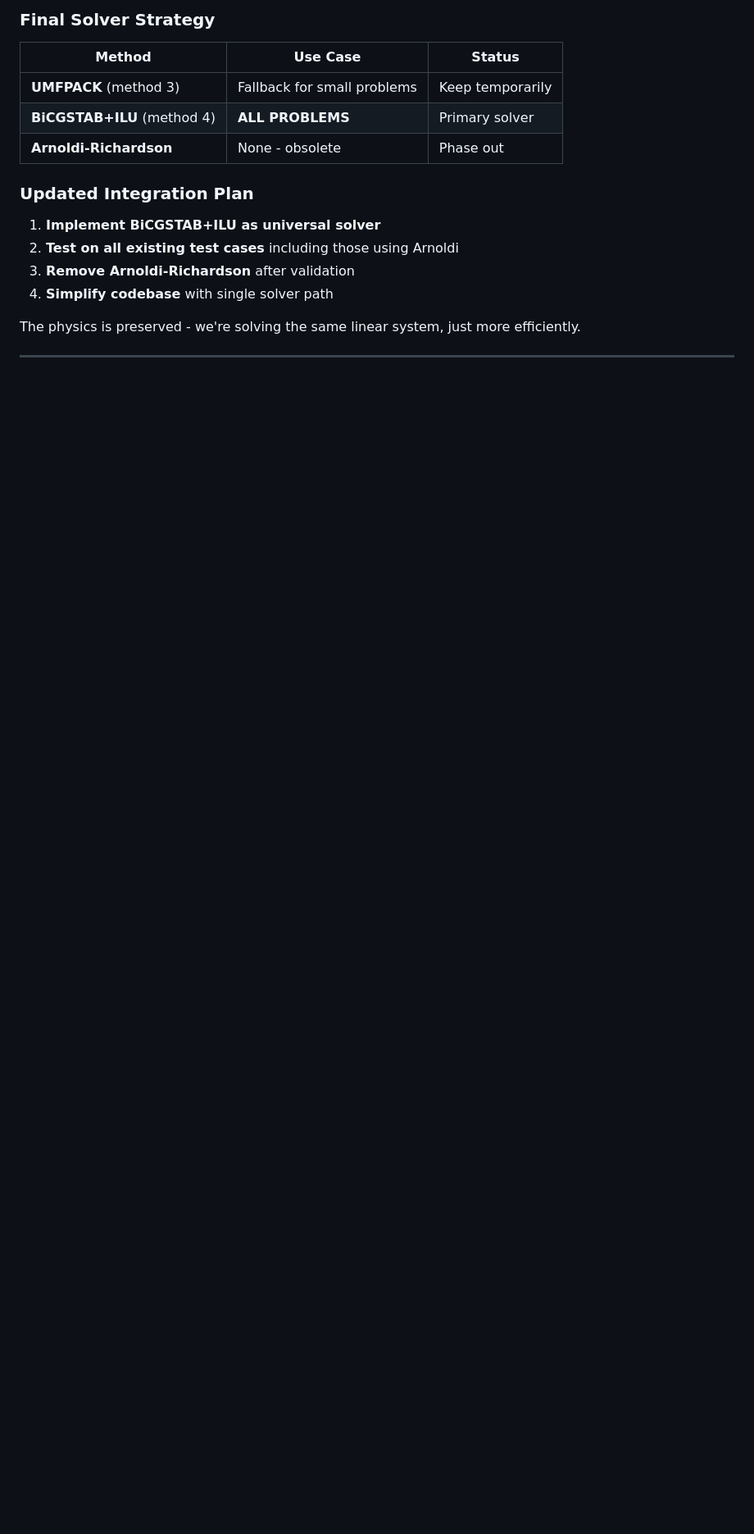
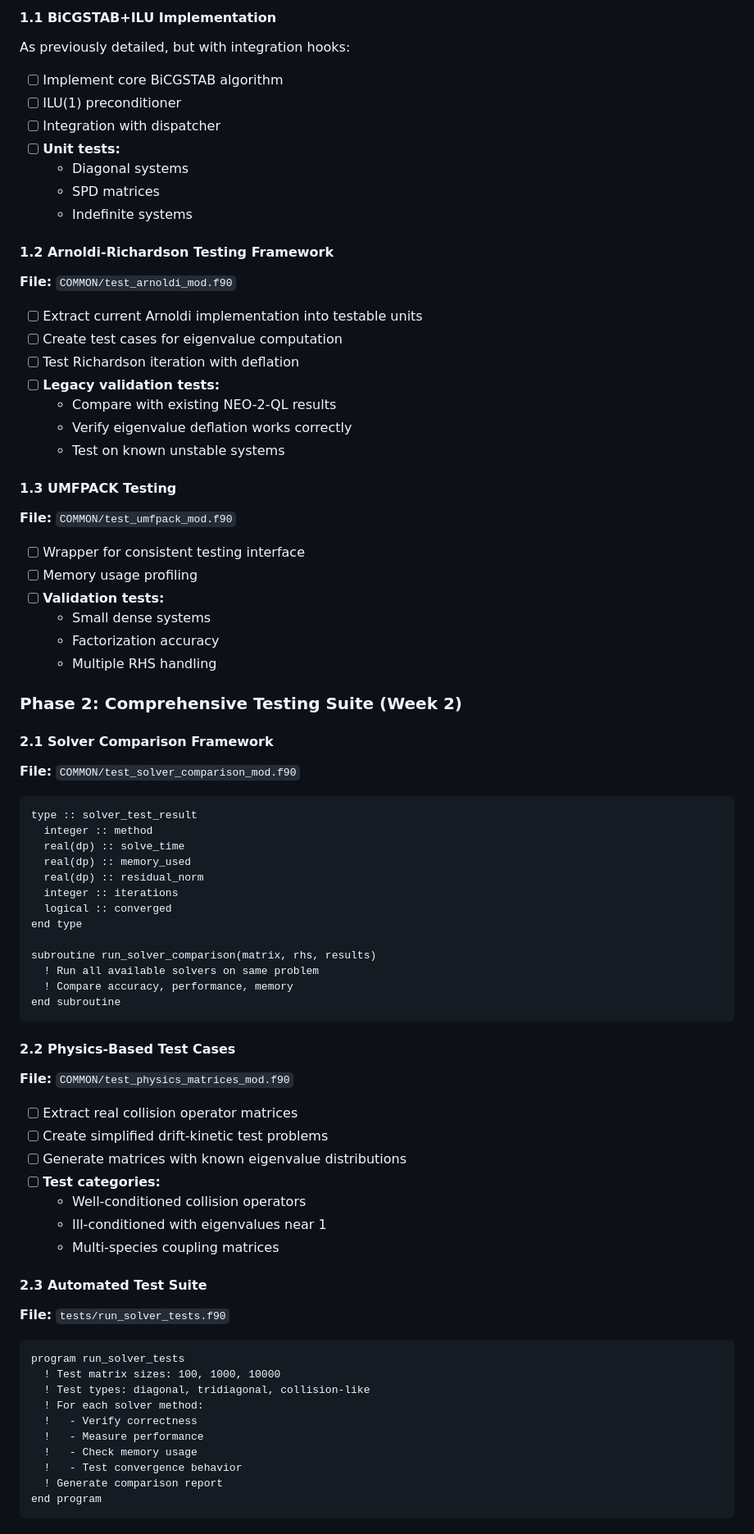
Before and after one commit to itpplasma/NEO-2, a Markdown page: BACKLOG.md, the part around one of its changes. Shown at 82% size. Rendered like a GitHub page; blank space fills up the shorter version.

````diff
--- a/BACKLOG.md
+++ b/BACKLOG.md
@@ -228,17 +249,75 @@ BiCGSTAB+ILU achieves the same goal:
 
-### Final Solver Strategy
+#### 1.1 BiCGSTAB+ILU Implementation
+As previously detailed, but with integration hooks:
+- [ ] Implement core BiCGSTAB algorithm
+- [ ] ILU(1) preconditioner
+- [ ] Integration with dispatcher
+- [ ] **Unit tests:**
+  - Diagonal systems
+  - SPD matrices
+  - Indefinite systems
 
-| Method | Use Case | Status |
-|--------|----------|--------|
-| **UMFPACK** (method 3) | Fallback for small problems | Keep temporarily |
-| **BiCGSTAB+ILU** (method 4) | **ALL PROBLEMS** | Primary solver |
-| **Arnoldi-Richardson** | None - obsolete | Phase out |
+#### 1.2 Arnoldi-Richardson Testing Framework
+**File:** `COMMON/test_arnoldi_mod.f90`
+- [ ] Extract current Arnoldi implementation into testable units
+- [ ] Create test cases for eigenvalue computation
+- [ ] Test Richardson iteration with deflation
+- [ ] **Legacy validation tests:**
+  - Compare with existing NEO-2-QL results
+  - Verify eigenvalue deflation works correctly
+  - Test on known unstable systems
 
-### Updated Integration Plan
+#### 1.3 UMFPACK Testing
+**File:** `COMMON/test_umfpack_mod.f90`
+- [ ] Wrapper for consistent testing interface
+- [ ] Memory usage profiling
+- [ ] **Validation tests:**
+  - Small dense systems
+  - Factorization accuracy
+  - Multiple RHS handling
 
-1. **Implement BiCGSTAB+ILU as universal solver**
-2. **Test on all existing test cases** including those using Arnoldi
-3. **Remove Arnoldi-Richardson** after validation
-4. **Simplify codebase** with single solver path
+### Phase 2: Comprehensive Testing Suite (Week 2)
 
-The physics is preserved - we're solving the same linear system, just more efficiently.
+#### 2.1 Solver Comparison Framework
+**File:** `COMMON/test_solver_comparison_mod.f90`
+```fortran
+type :: solver_test_result
+  integer :: method
+  real(dp) :: solve_time
+  real(dp) :: memory_used
+  real(dp) :: residual_norm
+  integer :: iterations
+  logical :: converged
+end type
+
+subroutine run_solver_comparison(matrix, rhs, results)
+  ! Run all available solvers on same problem
+  ! Compare accuracy, performance, memory
+end subroutine
+```
+
+#### 2.2 Physics-Based Test Cases
+**File:** `COMMON/test_physics_matrices_mod.f90`
+- [ ] Extract real collision operator matrices
+- [ ] Create simplified drift-kinetic test problems
+- [ ] Generate matrices with known eigenvalue distributions
+- [ ] **Test categories:**
+  - Well-conditioned collision operators
+  - Ill-conditioned with eigenvalues near 1
+  - Multi-species coupling matrices
+
+#### 2.3 Automated Test Suite
+**File:** `tests/run_solver_tests.f90`
+```fortran
+program run_solver_tests
+  ! Test matrix sizes: 100, 1000, 10000
+  ! Test types: diagonal, tridiagonal, collision-like
+  ! For each solver method:
+  !   - Verify correctness
+  !   - Measure performance
+  !   - Check memory usage
+  !   - Test convergence behavior
+  ! Generate comparison report
+end program
+```
+
````
Also changed, not shown: other parts of BACKLOG.md (+146 -33 lines).
